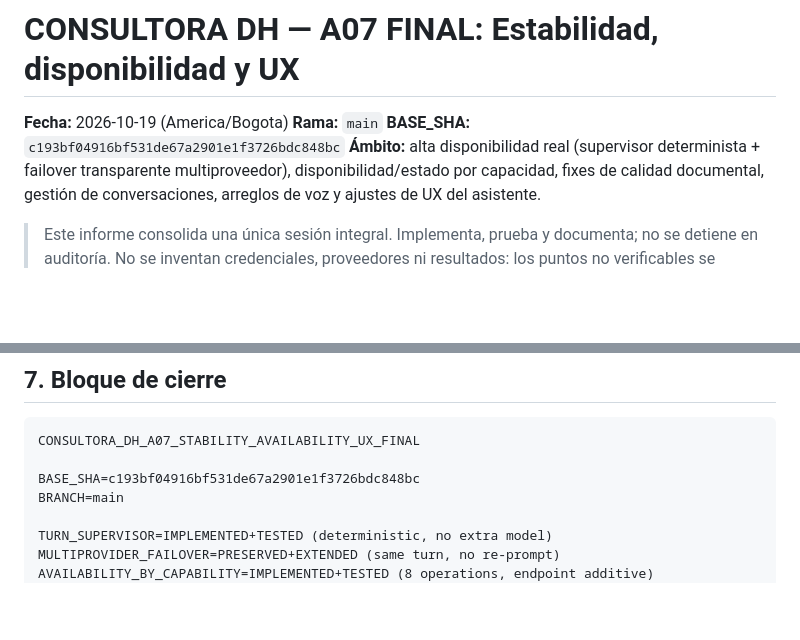
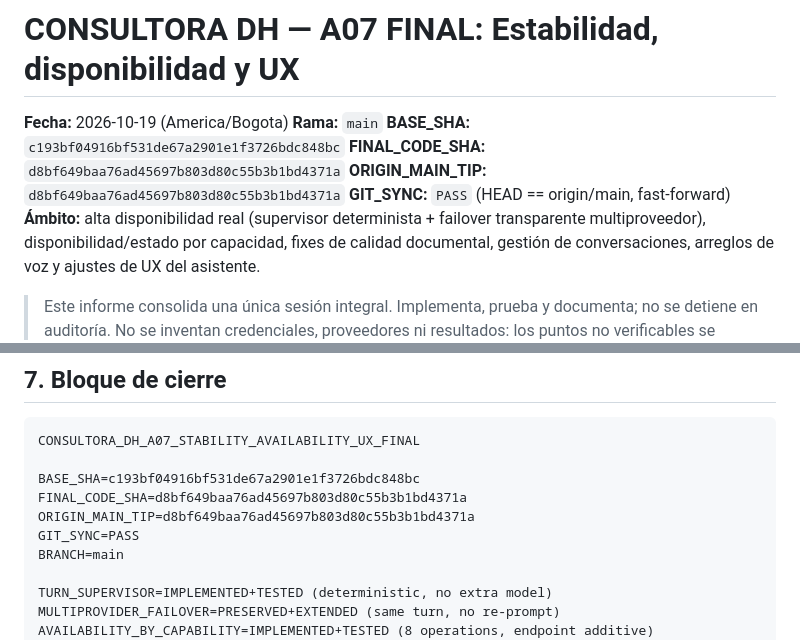
Before and after one commit to jmguerrero95/consultoraDH, a Markdown page: CONSULTORA_DH_A07_STABILITY_AVAILABILITY_UX_FINAL.md, 2 parts joined by grey strips. Drawn GitHub-style; blank space fills up the shorter version.

Commit message:
docs(A07): registrar FINAL_CODE_SHA y GIT_SYNC en el informe final

```diff
--- a/CONSULTORA_DH_A07_STABILITY_AVAILABILITY_UX_FINAL.md
+++ b/CONSULTORA_DH_A07_STABILITY_AVAILABILITY_UX_FINAL.md
@@ -3,6 +3,9 @@
 **Fecha:** 2026-10-19 (America/Bogota)
 **Rama:** `main`
 **BASE_SHA:** `c193bf04916bf531de67a2901e1f3726bdc848bc`
+**FINAL_CODE_SHA:** `d8bf649baa76ad45697b803d80c55b3b1bd4371a`
+**ORIGIN_MAIN_TIP:** `d8bf649baa76ad45697b803d80c55b3b1bd4371a`
+**GIT_SYNC:** `PASS` (HEAD == origin/main, fast-forward)
 **Ámbito:** alta disponibilidad real (supervisor determinista + failover transparente multiproveedor), disponibilidad/estado por capacidad, fixes de calidad documental, gestión de conversaciones, arreglos de voz y ajustes de UX del asistente.
 
 > Este informe consolida una única sesión integral. Implementa, prueba y documenta; no se detiene en auditoría. No se inventan credenciales, proveedores ni resultados: los puntos no verificables se marcan explícitamente.
@@ -174,6 +177,9 @@ Nuevos/actualizados en esta sesión:
 CONSULTORA_DH_A07_STABILITY_AVAILABILITY_UX_FINAL
 
 BASE_SHA=c193bf04916bf531de67a2901e1f3726bdc848bc
+FINAL_CODE_SHA=d8bf649baa76ad45697b803d80c55b3b1bd4371a
+ORIGIN_MAIN_TIP=d8bf649baa76ad45697b803d80c55b3b1bd4371a
+GIT_SYNC=PASS
 BRANCH=main
 
 TURN_SUPERVISOR=IMPLEMENTED+TESTED (deterministic, no extra model)
```
